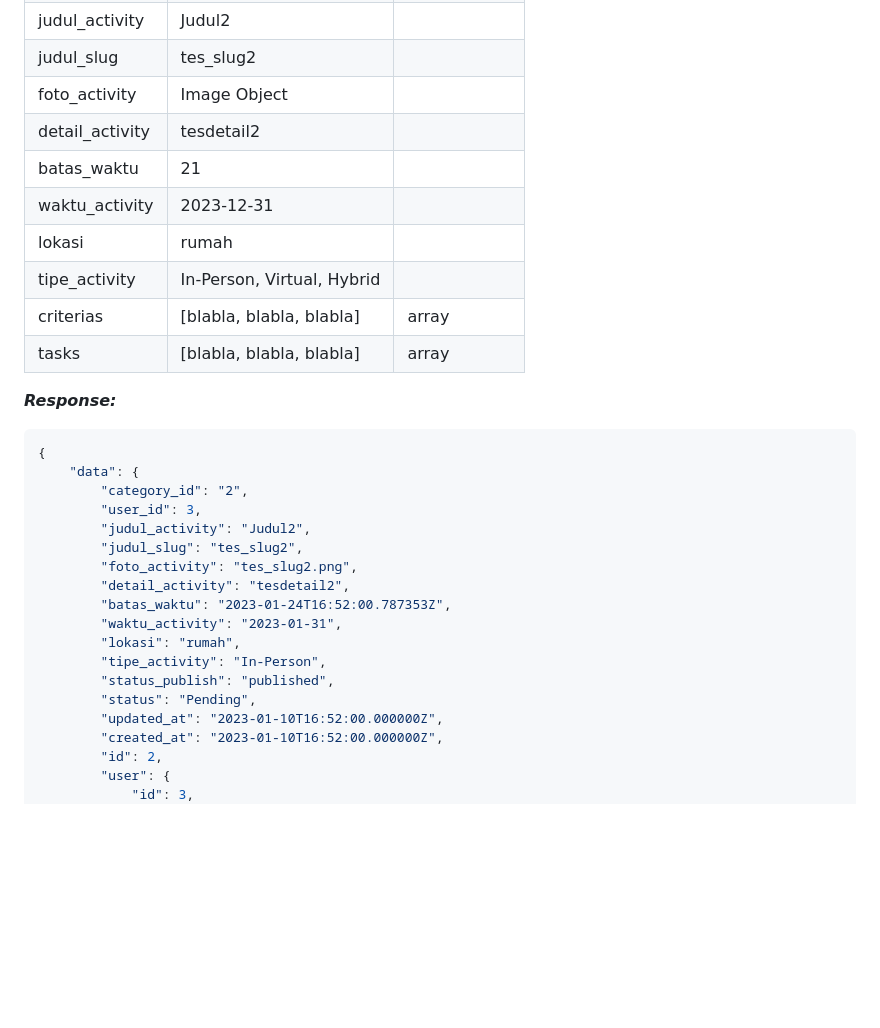
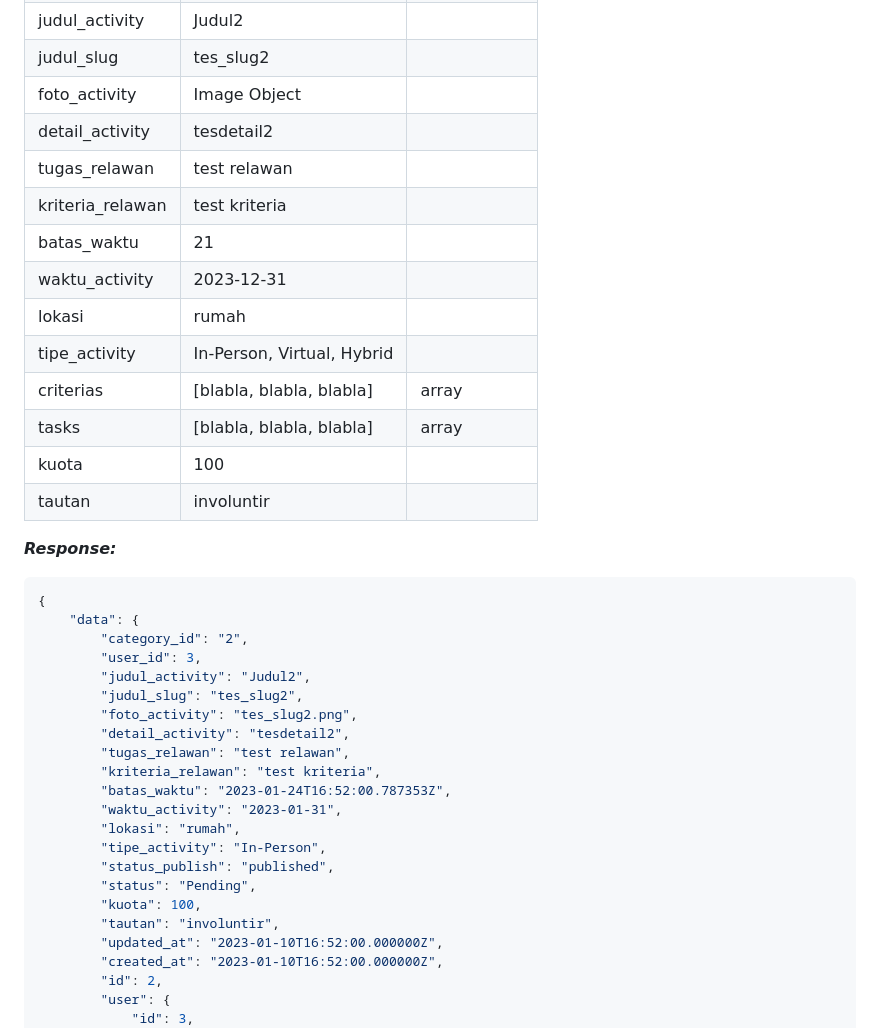
Before and after one commit to Irfan-Taufiqurrahman/Involuntir, a Markdown page: README.md, the part around the change. GitHub-like rendering; blank space fills up the shorter version.

Commit message:
[Readme] add documentation create activity

````diff
--- a/README.md
+++ b/README.md
@@ -164,12 +164,16 @@ URL: http://127.0.0.1:8000/api/aktivitas/create
 | judul_slug | tes_slug2 |  |
 | foto_activity | Image Object |  |
 | detail_activity | tesdetail2 |  |
+| tugas_relawan | test relawan |  |
+| kriteria_relawan | test kriteria |  |
 | batas_waktu | 21 |  |
 | waktu_activity | 2023-12-31 |  |
 | lokasi | rumah |  |
 | tipe_activity | In-Person, Virtual, Hybrid |  |
 | criterias | [blabla, blabla, blabla] | array |
 | tasks | [blabla, blabla, blabla] | array |
+| kuota | 100 |  |
+| tautan | involuntir |  |
 
 ***Response:***
 ```js
@@ -181,12 +185,16 @@ URL: http://127.0.0.1:8000/api/aktivitas/create
         "judul_slug": "tes_slug2",
         "foto_activity": "tes_slug2.png",
         "detail_activity": "tesdetail2",
+        "tugas_relawan": "test relawan",
+        "kriteria_relawan": "test kriteria",
         "batas_waktu": "2023-01-24T16:52:00.787353Z",
         "waktu_activity": "2023-01-31",
         "lokasi": "rumah",
         "tipe_activity": "In-Person",
         "status_publish": "published",
         "status": "Pending",
+        "kuota": 100,
+        "tautan": "involuntir",
         "updated_at": "2023-01-10T16:52:00.000000Z",
         "created_at": "2023-01-10T16:52:00.000000Z",
         "id": 2,
````
